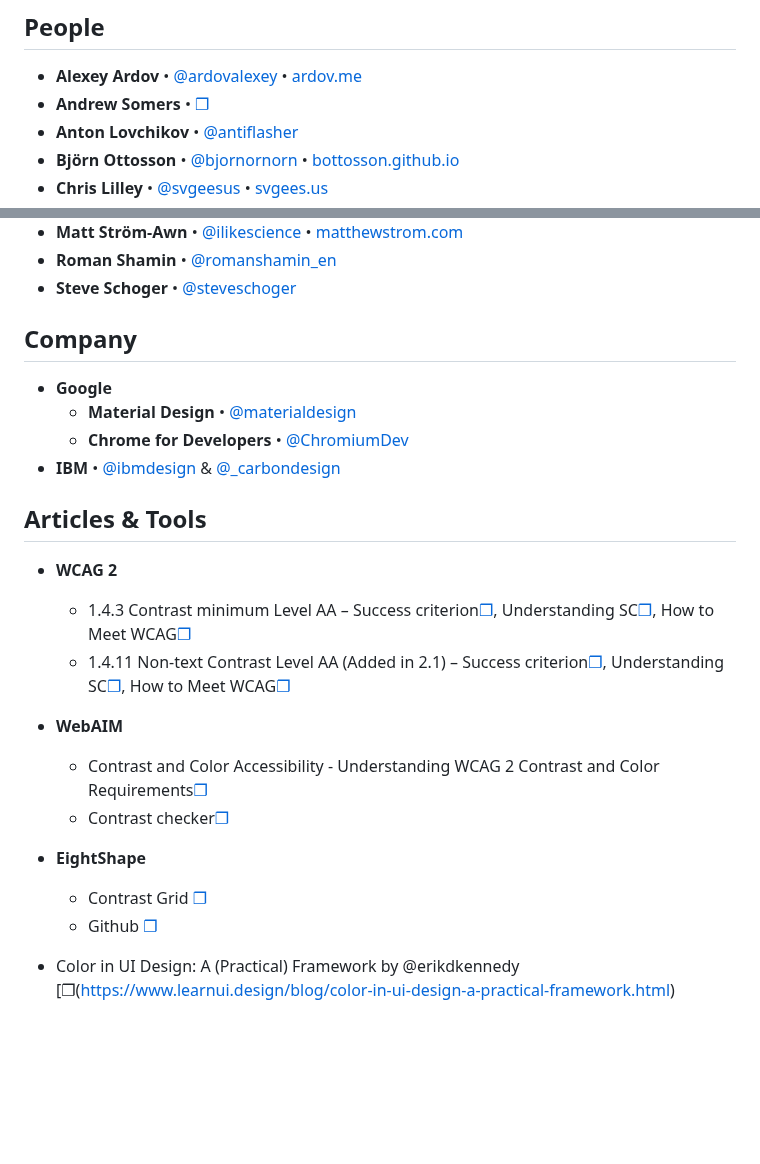
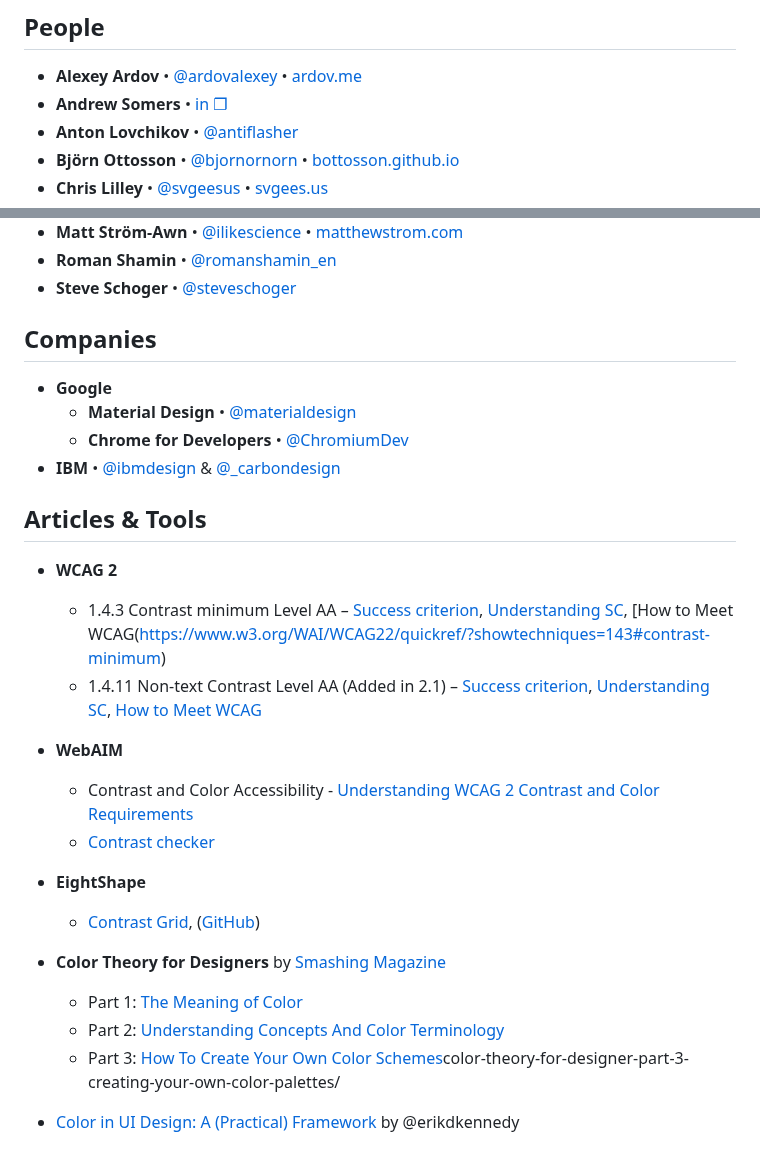
Before and after one commit to bpoulain/bpoulain.github.io, a Markdown page: 101_Color.md, 2 parts joined by grey strips. GitHub-like rendering; blank space fills up the shorter version.

```diff
--- a/101_Color.md
+++ b/101_Color.md
@@ -3,7 +3,7 @@
 ## People
 
 - **Alexey Ardov** • [@ardovalexey](https://twitter.com/ardovalexey) • [ardov.me](https://ardov.me/)
-- **Andrew Somers** • [❐](https://www.linkedin.com/in/andrew-m-somers/)
+- **Andrew Somers** • [in ❐](https://www.linkedin.com/in/andrew-m-somers/)
 - **Anton Lovchikov** • [@antiflasher](https://twitter.com/antiflasher)
 - **Björn Ottosson** • [@bjornornorn](https://twitter.com/bjornornorn) • [bottosson.github.io](https://bottosson.github.io/)
 - **Chris Lilley** • [@svgeesus](https://twitter.com/svgeesus) • [svgees.us](https://svgees.us/)
@@ -23,7 +23,7 @@
 - **Roman Shamin** • [@romanshamin_en](https://twitter.com/romanshamin_en)
 - **Steve Schoger** • [@steveschoger](https://twitter.com/steveschoger)
 
-## Company
+## Companies
 
 - **Google**
 	- **Material Design** • [@materialdesign](https://twitter.com/@materialdesign)
@@ -33,15 +33,19 @@
 ## Articles & Tools
 
 - **WCAG 2**
-	- 1.4.3 Contrast minimum Level AA – Success criterion[❐](https://www.w3.org/TR/WCAG/#contrast-minimum), Understanding SC[❐](https://www.w3.org/WAI/WCAG22/Understanding/contrast-minimum.html), How to Meet WCAG[❐](https://www.w3.org/WAI/WCAG22/quickref/?showtechniques=143#contrast-minimum)
-	- 1.4.11 Non-text Contrast Level AA (Added in 2.1) – Success criterion[❐](https://www.w3.org/TR/WCAG/#non-text-contrast), Understanding SC[❐](https://www.w3.org/WAI/WCAG22/Understanding/non-text-contrast.html), How to Meet WCAG[❐](https://www.w3.org/WAI/WCAG22/quickref/?showtechniques=143,1411#non-text-contrast)
+	- 1.4.3 Contrast minimum Level AA – [Success criterion](https://www.w3.org/TR/WCAG/#contrast-minimum), [Understanding SC](https://www.w3.org/WAI/WCAG22/Understanding/contrast-minimum.html), [How to Meet WCAG(https://www.w3.org/WAI/WCAG22/quickref/?showtechniques=143#contrast-minimum)
+	- 1.4.11 Non-text Contrast Level AA (Added in 2.1) – [Success criterion](https://www.w3.org/TR/WCAG/#non-text-contrast), [Understanding SC](https://www.w3.org/WAI/WCAG22/Understanding/non-text-contrast.html), [How to Meet WCAG](https://www.w3.org/WAI/WCAG22/quickref/?showtechniques=143,1411#non-text-contrast)
 
 - **WebAIM**
-	- Contrast and Color Accessibility - Understanding WCAG 2 Contrast and Color Requirements[❐](https://webaim.org/articles/contrast/)
-	- Contrast checker[❐](https://webaim.org/resources/contrastchecker/)
+	- Contrast and Color Accessibility - [Understanding WCAG 2 Contrast and Color Requirements](https://webaim.org/articles/contrast/)
+	- [Contrast checker](https://webaim.org/resources/contrastchecker/)
 
 - **EightShape**
-	- Contrast Grid [❐](https://contrast-grid.eightshapes.com)
-	- Github [❐](https://github.com/EightShapes/contrast-grid)
+	- [Contrast Grid](https://contrast-grid.eightshapes.com), ([GitHub](https://github.com/EightShapes/contrast-grid))
 
-- Color in UI Design: A (Practical) Framework by @erikdkennedy [❐(https://www.learnui.design/blog/color-in-ui-design-a-practical-framework.html)
+- **Color Theory for Designers** by [Smashing Magazine](https://twitter.com/smashingmag)
+    - Part 1: [The Meaning of Color](https://www.smashingmagazine.com/2010/01/color-theory-for-designers-part-1-the-meaning-of-color/)
+    - Part 2: [Understanding Concepts And Color Terminology](https://www.smashingmagazine.com/2010/02/color-theory-for-designers-part-2-understanding-concepts-and-terminology/)
+    - Part 3: [How To Create Your Own Color Schemes](https://www.smashingmagazine.com/2010/02/)color-theory-for-designer-part-3-creating-your-own-color-palettes/
+
+- [Color in UI Design: A (Practical) Framework](https://www.learnui.design/blog/color-in-ui-design-a-practical-framework.html) by @erikdkennedy
```
